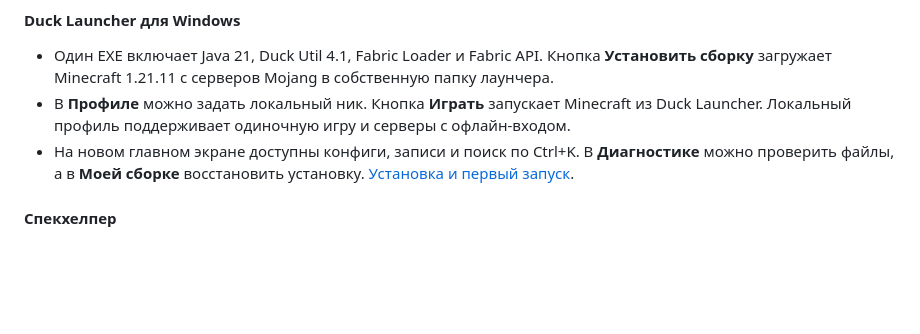
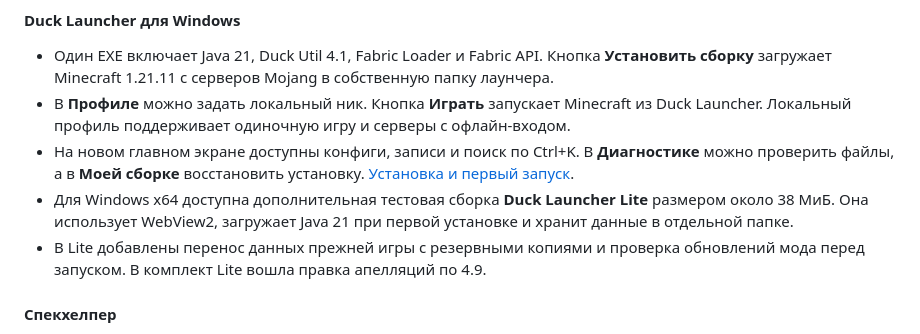
Before and after one commit to 1WTPT/duck-gitbook, a Markdown page: reference/changelog.md, the part around the change. Rendered like a GitHub page; blank space fills up the shorter version.

```diff
--- a/reference/changelog.md
+++ b/reference/changelog.md
@@ -13,6 +13,8 @@ description: Изменения Duck Util 4.1 и 4.0, объединённый
 * Один EXE включает Java 21, Duck Util 4.1, Fabric Loader и Fabric API. Кнопка **Установить сборку** загружает Minecraft 1.21.11 с серверов Mojang в собственную папку лаунчера.
 * В **Профиле** можно задать локальный ник. Кнопка **Играть** запускает Minecraft из Duck Launcher. Локальный профиль поддерживает одиночную игру и серверы с офлайн-входом.
 * На новом главном экране доступны конфиги, записи и поиск по Ctrl+K. В **Диагностике** можно проверить файлы, а в **Моей сборке** восстановить установку. [Установка и первый запуск](../nachalo-raboty/installation.md).
+* Для Windows x64 доступна дополнительная тестовая сборка **Duck Launcher Lite** размером около 38 МиБ. Она использует WebView2, загружает Java 21 при первой установке и хранит данные в отдельной папке.
+* В Lite добавлены перенос данных прежней игры с резервными копиями и проверка обновлений мода перед запуском. В комплект Lite вошла правка апелляций по 4.9.
 
 #### Спекхелпер
 
```
Also changed, not shown: nachalo-raboty/installation.md (+14 -0 lines), .gitbook/assets/duck-lite-migration-41.jpg (added).
